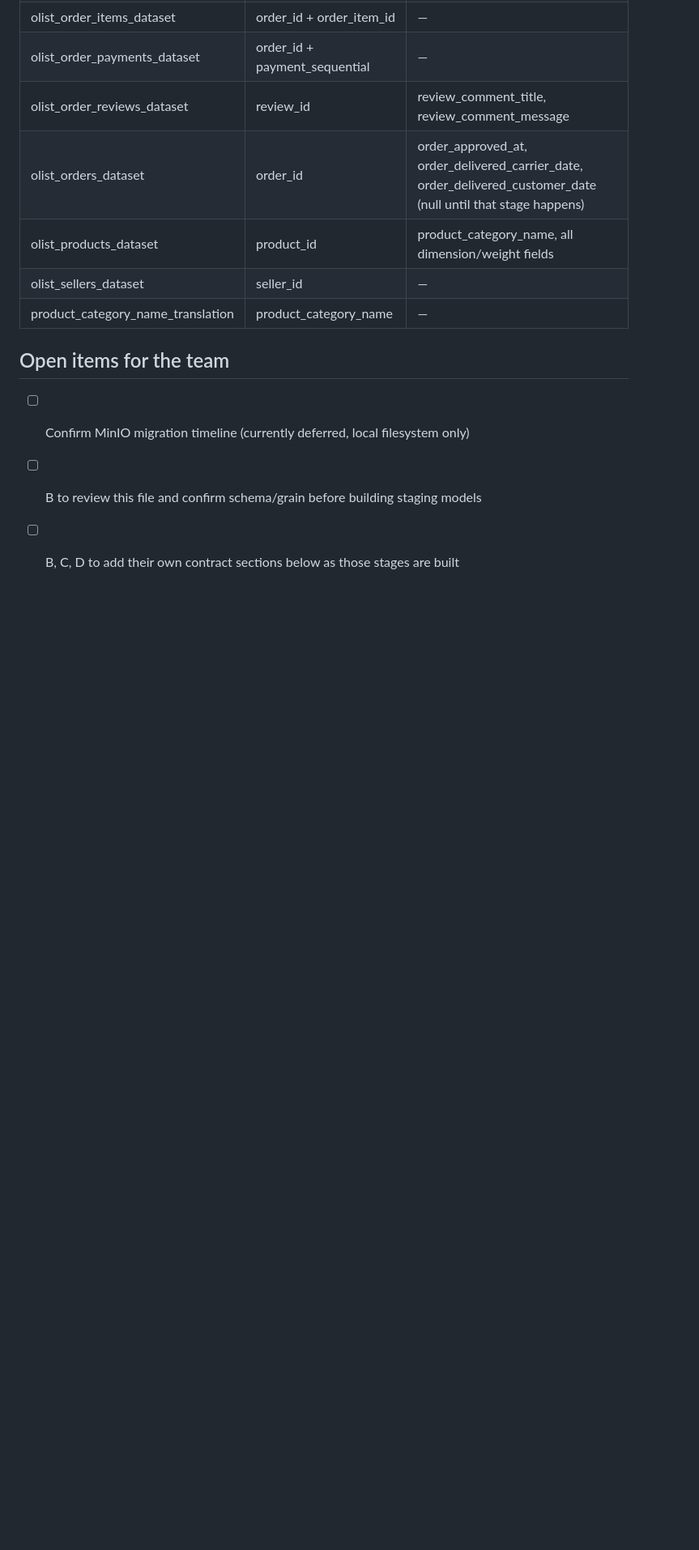
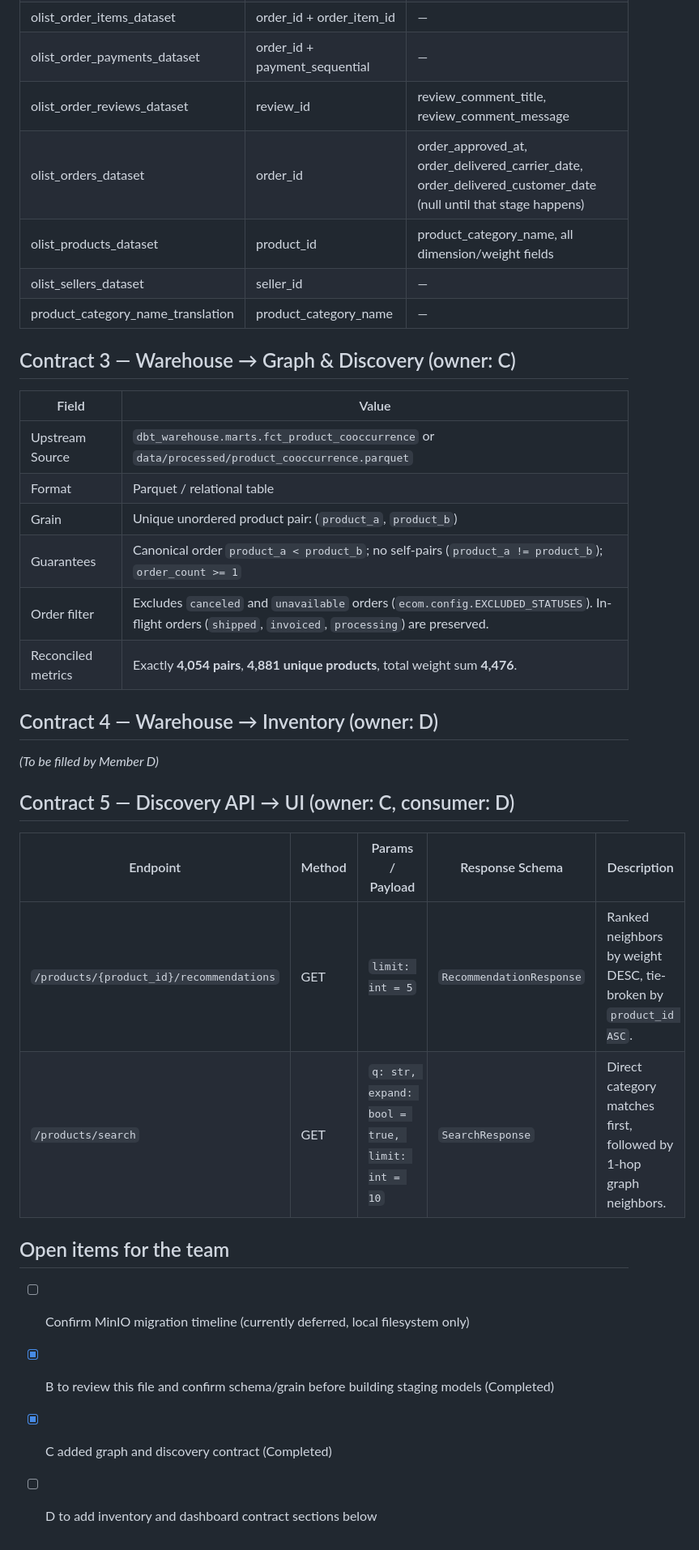
Before and after one commit to coderTanisha22/E-Commerce-Data-Analysis-Platform, a Markdown page: docs/contracts.md, the part around the change. Shown at 81% size. GitHub-like rendering; blank space fills up the shorter version.

Commit message:
docs: record Contract 3 for graph discovery and API schemas in contracts.md

```diff
--- a/docs/contracts.md
+++ b/docs/contracts.md
@@ -48,8 +48,32 @@ is a config change, not a rewrite.
 | olist_sellers_dataset | seller_id | — |
 | product_category_name_translation | product_category_name | — |
 
+## Contract 3 — Warehouse → Graph & Discovery (owner: C)
+
+| Field | Value |
+|---|---|
+| Upstream Source | `dbt_warehouse.marts.fct_product_cooccurrence` or `data/processed/product_cooccurrence.parquet` |
+| Format | Parquet / relational table |
+| Grain | Unique unordered product pair: (`product_a`, `product_b`) |
+| Guarantees | Canonical order `product_a < product_b`; no self-pairs (`product_a != product_b`); `order_count >= 1` |
+| Order filter | Excludes `canceled` and `unavailable` orders (`ecom.config.EXCLUDED_STATUSES`). In-flight orders (`shipped`, `invoiced`, `processing`) are preserved. |
+| Reconciled metrics | Exactly **4,054 pairs**, **4,881 unique products**, total weight sum **4,476**. |
+
+## Contract 4 — Warehouse → Inventory (owner: D)
+
+*(To be filled by Member D)*
+
+## Contract 5 — Discovery API → UI (owner: C, consumer: D)
+
+| Endpoint | Method | Params / Payload | Response Schema | Description |
+|---|---|---|---|---|
+| `/products/{product_id}/recommendations` | GET | `limit: int = 5` | `RecommendationResponse` | Ranked neighbors by weight DESC, tie-broken by `product_id ASC`. |
+| `/products/search` | GET | `q: str, expand: bool = true, limit: int = 10` | `SearchResponse` | Direct category matches first, followed by 1-hop graph neighbors. |
+
 ## Open items for the team
 
 - [ ] Confirm MinIO migration timeline (currently deferred, local filesystem only)
-- [ ] B to review this file and confirm schema/grain before building staging models
-- [ ] B, C, D to add their own contract sections below as those stages are built
+
+- [x] B to review this file and confirm schema/grain before building staging models (Completed)
+- [x] C added graph and discovery contract (Completed)
+- [ ] D to add inventory and dashboard contract sections below
```
